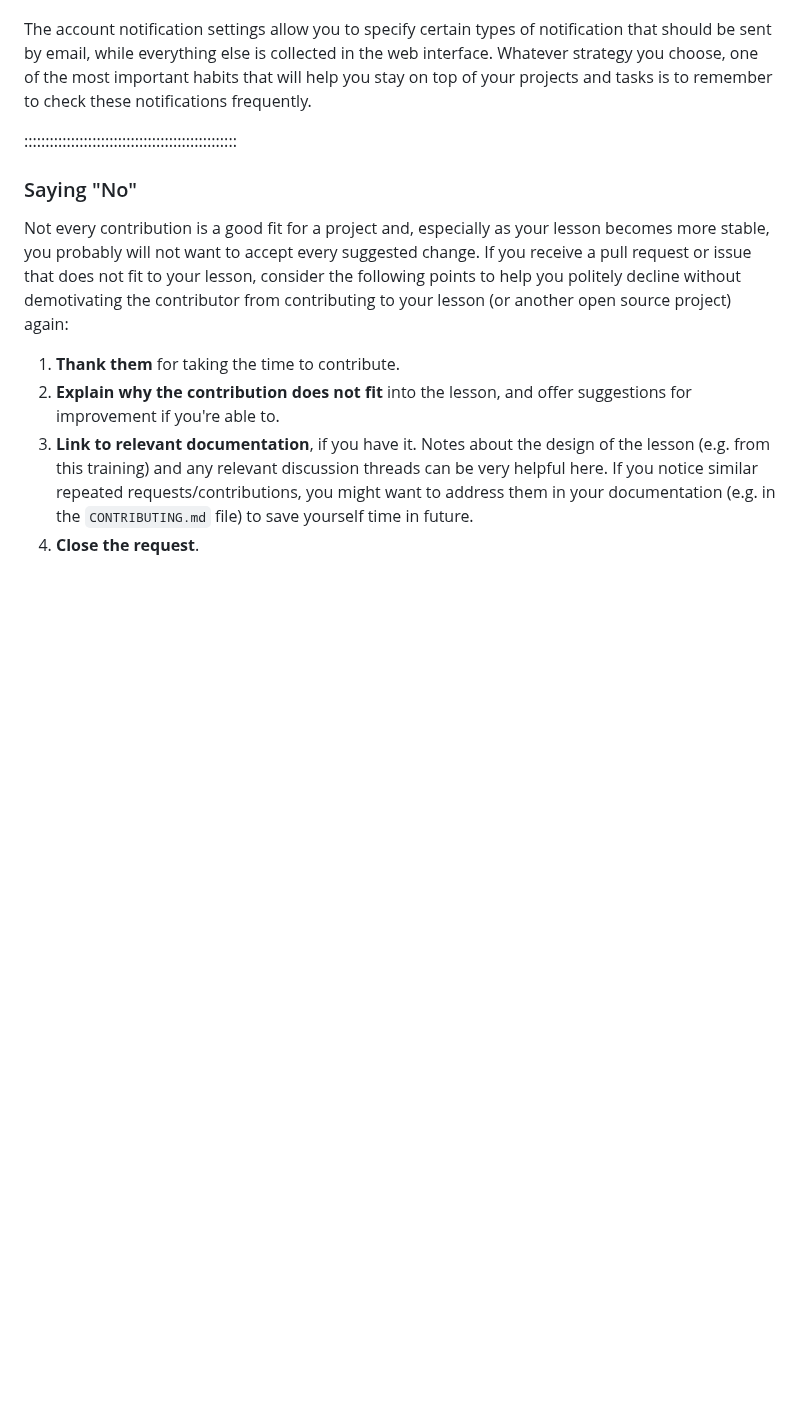
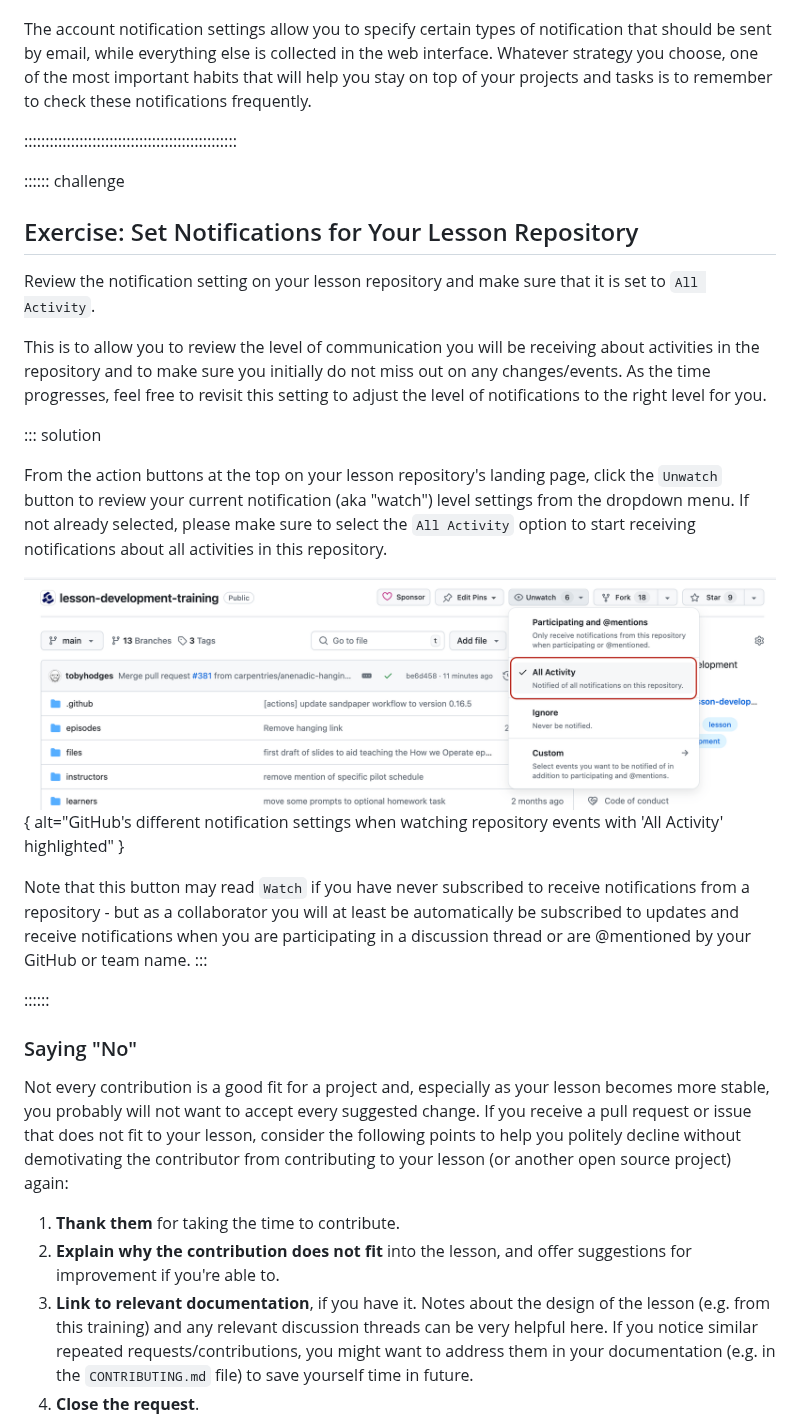
Before and after one commit to carpentries/lesson-development-training, a Markdown page: collaborating-newcomers.md, the part around the change. GitHub-like rendering; pictures changed too: fig/github-watch-settings.png (added); blank space fills up the shorter version.

Commit message:
differences for PR #383

```diff
--- a/collaborating-newcomers.md
+++ b/collaborating-newcomers.md
@@ -198,6 +198,38 @@ to remember to check these notifications frequently.
 
 ::::::::::::::::::::::::::::::::::::::::::::::::::
 
+:::::: challenge
+
+## Exercise: Set Notifications for Your Lesson Repository
+
+Review the notification setting on your lesson repository and make sure that it is set to
+`All Activity`.
+
+This is to allow you to review the level of communication you will be receiving about activities in
+the repository and to make sure you initially do not miss out on any changes/events.
+As the time progresses, feel free to revisit this setting to adjust the level of notifications
+to the right level for you.
+
+::: solution
+
+From the action buttons at the top on your lesson repository's landing page,
+click the `Unwatch` button to review your current notification (aka "watch") level settings from the
+dropdown menu.
+If not already selected, please make sure to select the `All Activity` option to start
+receiving notifications about all activities in this repository.
+
+![GitHub's different notification settings when watching repository events with 'All Activity' highlighted](fig/github-watch-settings.png){
+alt="GitHub's different notification settings when watching repository events with 'All Activity' highlighted"
+}
+
+Note that this button may read `Watch` if you have never subscribed to receive notifications from
+a repository - but as a collaborator you will at least be automatically be subscribed to updates
+and receive notifications when you are participating in a discussion thread or are @mentioned by
+your GitHub or team name.
+:::
+
+::::::
+
 ### Saying "No"
 
 Not every contribution is a good fit for a project and,
```
Also changed, not shown: 1 other file.
